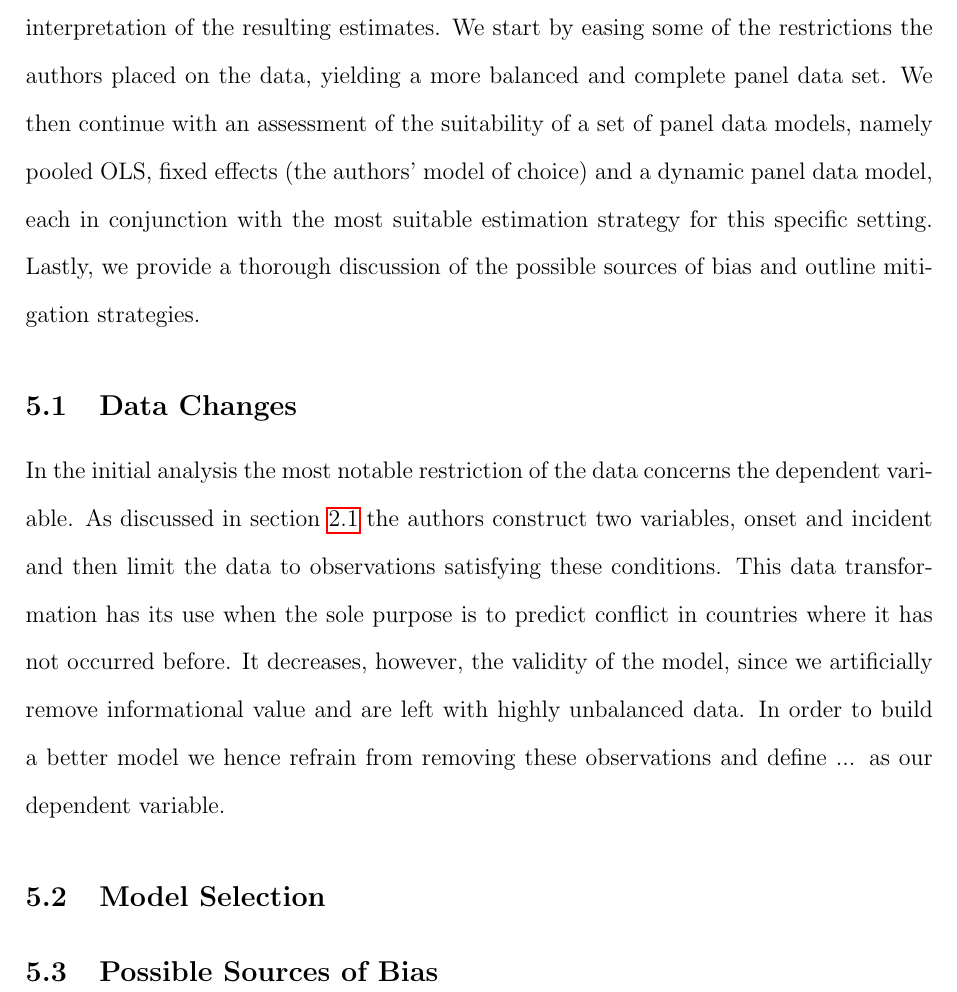
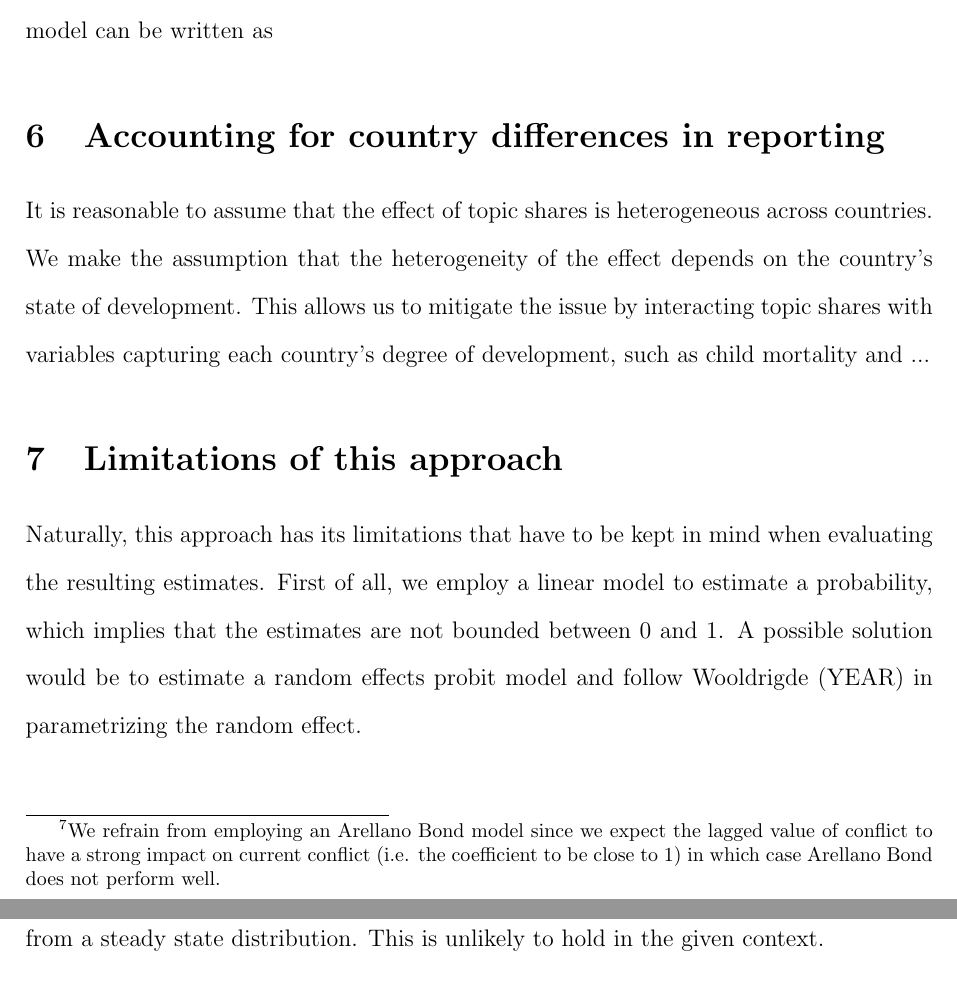
Before and after one commit to j-3-1415/ConflictPrediction, a LaTeX document (Report/Report.tex): part of page 7 of 16 before the commit and two parts of pages 7 and 8 of 17 after it, the two joined at a grey line, cut at the place of the change. Compiled offline with pdfLaTeX.

Commit message:
Added to report.

```diff
--- a/Report/Report.tex
+++ b/Report/Report.tex
@@ -122,5 +136,0 @@ This change of perspective ultimately aims at developing a model that is both be
-and events/topics (?) and better at enabling an intuitive interpretation of the resulting estimates.
-We start by easing some of the restrictions the authors placed on the data, yielding a more balanced and complete panel data set.
-We then continue with an assessment of the suitability of a set of panel data models, namely pooled OLS, fixed effects (the authors' model of choice)
-and a dynamic panel data model, each in conjunction with the most suitable estimation strategy for this specific setting.
-Lastly, we provide a thorough discussion of the possible sources of bias and outline mitigation strategies.
@@ -127,17 +141,20 @@ Lastly, we provide a thorough discussion of the possible sources of bias and out
+We exploit these relationships to estimate a Blundell Bond model\footnote{We refrain from employing an Arellano Bond model since we expect the lagged value of conflict to have a strong impact on current conflict (i.e. the coefficient to be close to 1) in which case Arellano Bond does not perform well.} that can mitigate the most prominent tradeoff estimating conflict: the question of causality versus predictability.
+By including the lagged value of conflict we can incorporate static factors that tend to perform well in explaining \texit{why} conflict takes place.
+Additionally, by regressing on lagged topic shares, the model captures dynamic behavior stemming from events that cause conflict.
+This model can be written as
 
-\subsection{Data Changes}
-In the initial analysis the most notable restriction of the data concerns the dependent variable.
-As discussed in section \ref{data_prep} the authors construct two variables, onset and incident and then limit the data to observations satisfying these conditions.
-This data transformation has its use when the sole purpose is to predict conflict in countries where it has not occurred before.
-It decreases, however, the validity of the model, since we artificially remove informational value and are left with highly unbalanced data.
-In order to build a better model we hence refrain from removing these observations and define ... as our dependent variable.
-% Add brief description of forward fill and basic data cleaning (e.g. population > 1000)
+\section{Accounting for country differences in reporting}
+It is reasonable to assume that the effect of topic shares is heterogeneous across countries.
+We make the assumption that the heterogeneity of the effect depends on the country's state of development.
+This allows us to mitigate the issue by interacting topic shares with variables capturing each country's degree of development, such as child mortality and ...
 
-\subsection{Model Selection}
+\section{Limitations of this approach}
+Naturally, this approach has its limitations that have to be kept in mind when evaluating the resulting estimates.
+First of all, we employ a linear model to estimate a probability, which implies that the estimates are not bounded between 0 and 1.
+A possible solution would be to estimate a random effects probit model and follow Wooldrigde (YEAR) in parametrizing the random effect.
 
-
-
-\subsection{Possible Sources of Bias}
+Moreover, the Blundell Bond model assumes that the initial value of conflict is drawn from a steady state distribution.
+This is unlikely to hold in the given context.
 
 
 \newpage
```
Also changed, not shown: Report/Report.pdf, Report/Report.tex (41 more changed lines).
